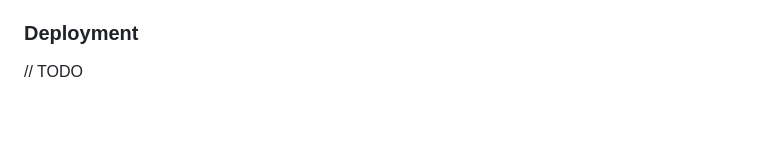
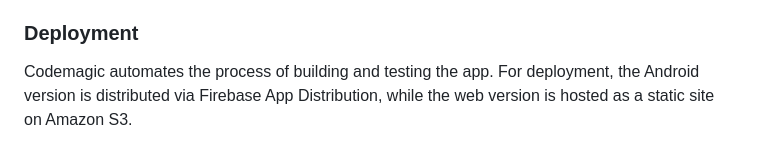
Before and after one commit to axel-biehler/flex-market, a Markdown page: README.md, the part around the change. Drawn GitHub-style; blank space fills up the shorter version.

Commit message:
feat(home-page): update readme for deploy

```diff
--- a/README.md
+++ b/README.md
@@ -113,4 +113,4 @@ This architecture is designed to support the scalability of the application, wit
 
 ### Deployment
 
-// TODO
+Codemagic automates the process of building and testing the app. For deployment, the Android version is distributed via Firebase App Distribution, while the web version is hosted as a static site on Amazon S3.
```
